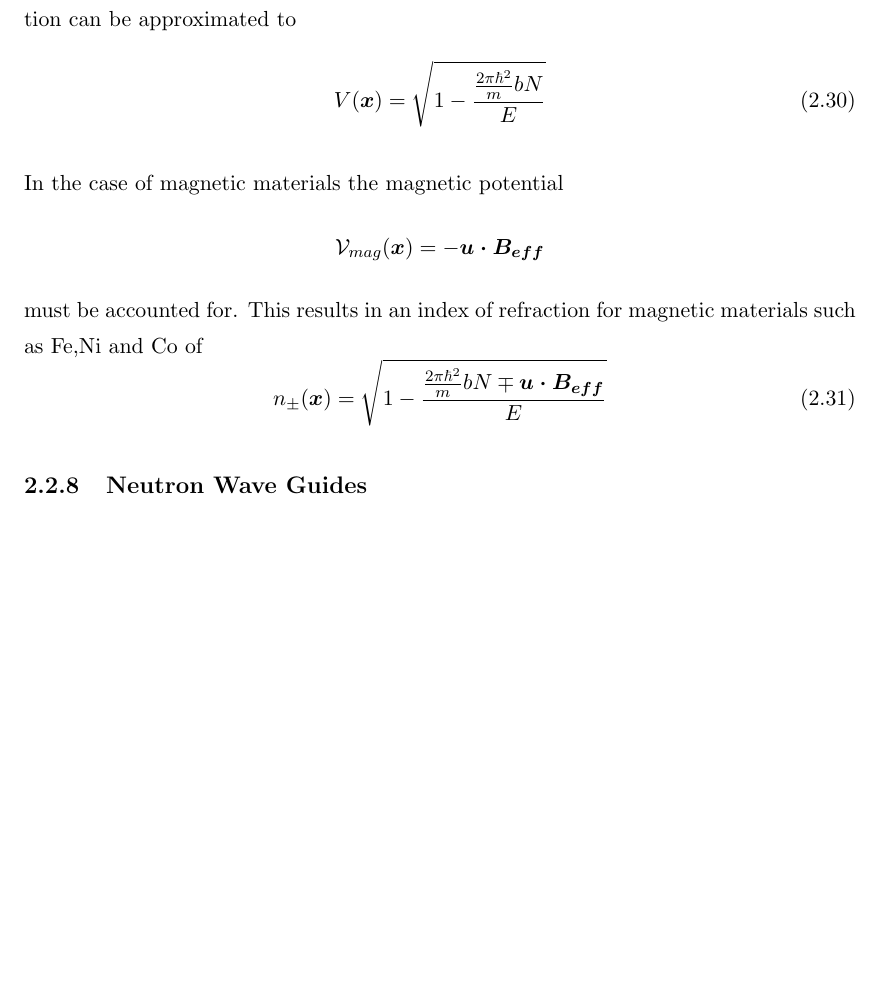
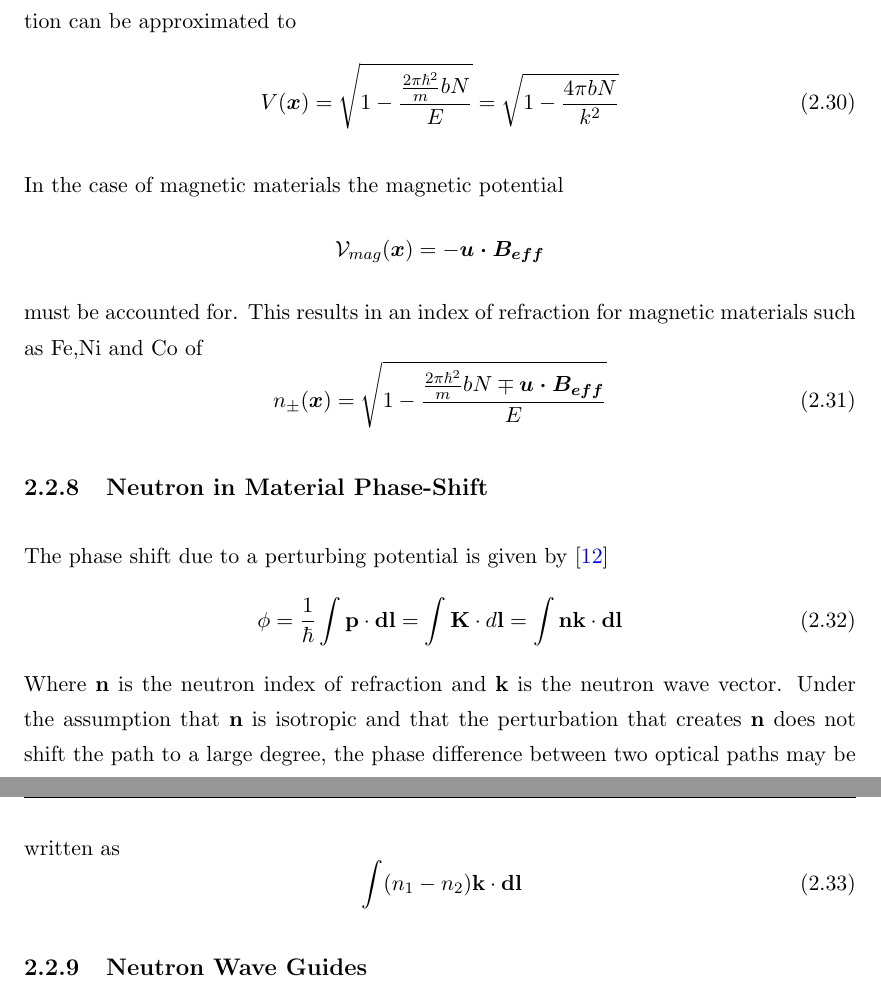
Before and after one commit to taalexander/Honours-Thesis, a LaTeX thesis (Thesis.tex, which reads Chapters/Chapter2.tex): part of page 27 of 52 before the commit and two parts of pages 27 and 28 of 53 after it, the two joined at a grey line, cut so that both start at the same text, the shorter picture padded with empty space. The pictures show the PDF file Thesis.pdf that the author committed with the source.

Commit message:
Working on phase difference

```diff
--- a/Chapters/Chapter2.tex
+++ b/Chapters/Chapter2.tex
@@ -248,7 +248,7 @@ n(\mbox{\boldmath$x$}) = \frac{K}{k} = \sqrt{\frac{E-\mathcal{V}(\mbox{\boldmath
 \end{equation}
 Given that the neutron scattering potentials are described by (\ref{eq:approxFermiPseudopotential}) the index of refraction can be approximated to
 \begin{equation}
-V(\mbox{\boldmath$x$}) = \sqrt{1-\frac{\frac{2\pi\hbar^2}{m}bN}{E}}
+V(\mbox{\boldmath$x$}) = \sqrt{1-\frac{\frac{2\pi\hbar^2}{m}bN}{E}}= \sqrt{1 - \frac{4\pi bN}{k^2}}
 \label{eq:indexofrefraction}
 \end{equation}
 
@@ -261,4 +261,14 @@ In the case of magnetic materials the magnetic potential
 n_{\pm}(\mbox{\boldmath$x$})= \sqrt{1-\frac{\frac{2\pi\hbar^2}{m}bN \mp \mbox{\boldmath$u \cdot B_{eff}$}}{E}}
 \label{eq:nucleurIndexofRefraction}
 \end{equation}
+\subsection{Neutron in Material Phase-Shift}
+The phase shift due to a perturbing potential is given by \cite{green_2}
+\begin{equation}
+\phi = \frac{1}{\hbar}\int  \mathbf{p}\cdot \mathbf{dl} = \int \mathbf{K}\cdot d\mathbf{l}= \int \mathbf{nk}\cdot \mathbf{dl}
+\label{phase_shift}
+\end{equation}
+Where $\mathbf{n}$ is the neutron index of refraction and $\mathbf{k}$ is the neutron wave vector. Under the assumption that $\mathbf{n}$ is isotropic and that the perturbation that creates $\mathbf{n}$ does not shift the path to a large degree, the phase difference between two optical paths may be written as
+\begin{equation}
+\int (n_1-n_2)\mathbf{k}\cdot \mathbf{dl}
+\end{equation}
 \subsection{Neutron Wave Guides}
```
Also changed, not shown: Thesis.pdf, Chapters/Chapter2.tex (2 more changed lines).
